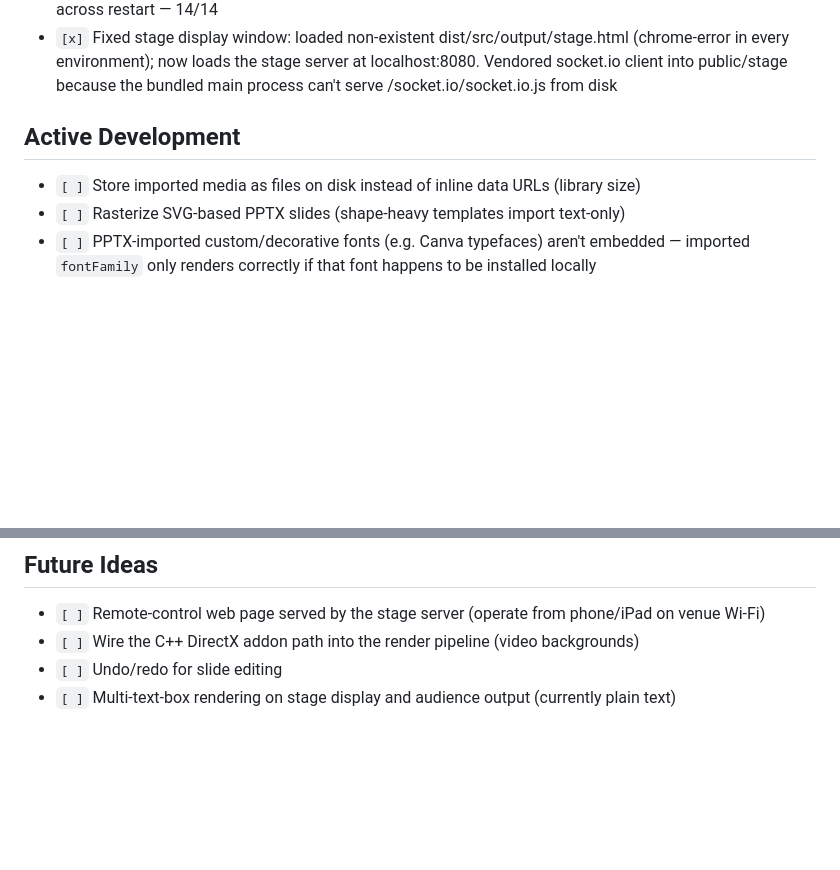
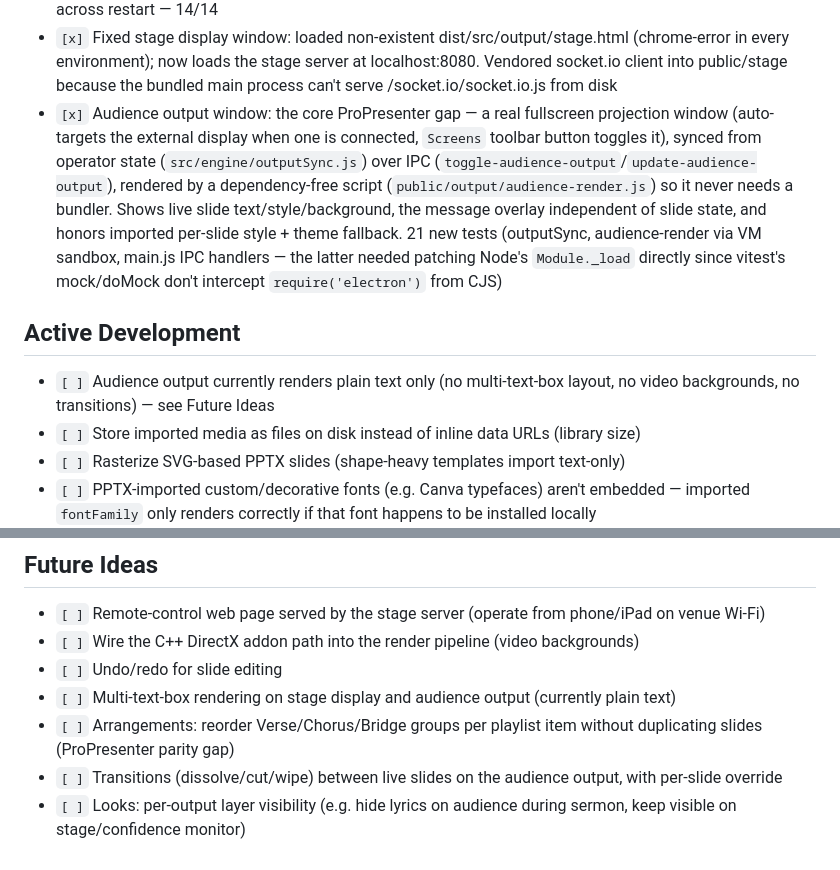
Before and after one commit to francis-p-n/easyPresent, a Markdown page: todo.md, 2 parts joined by grey strips. GitHub-like rendering; blank space fills up the shorter version.

Commit message:
Update roadmap with audience output feature

```diff
--- a/todo.md
+++ b/todo.md
@@ -19,8 +19,10 @@
 - `[x]` Fixed TextElement.hasShadow — `options.hasShadow || true` made shadows impossible to disable
 - `[x]` Live E2E run (Playwright driving the real Electron app, scratchpad/e2e.mjs pattern): launch, import of real session decks, go-live/keyboard nav, message overlay, stage server + socket broadcast, persistence across restart — 14/14
 - `[x]` Fixed stage display window: loaded non-existent dist/src/output/stage.html (chrome-error in every environment); now loads the stage server at localhost:8080. Vendored socket.io client into public/stage because the bundled main process can't serve /socket.io/socket.io.js from disk
+- `[x]` Audience output window: the core ProPresenter gap — a real fullscreen projection window (auto-targets the external display when one is connected, `Screens` toolbar button toggles it), synced from operator state (`src/engine/outputSync.js`) over IPC (`toggle-audience-output`/`update-audience-output`), rendered by a dependency-free script (`public/output/audience-render.js`) so it never needs a bundler. Shows live slide text/style/background, the message overlay independent of slide state, and honors imported per-slide style + theme fallback. 21 new tests (outputSync, audience-render via VM sandbox, main.js IPC handlers — the latter needed patching Node's `Module._load` directly since vitest's mock/doMock don't intercept `require('electron')` from CJS)
 
 ## Active Development
+- `[ ]` Audience output currently renders plain text only (no multi-text-box layout, no video backgrounds, no transitions) — see Future Ideas
 - `[ ]` Store imported media as files on disk instead of inline data URLs (library size)
 - `[ ]` Rasterize SVG-based PPTX slides (shape-heavy templates import text-only)
 - `[ ]` PPTX-imported custom/decorative fonts (e.g. Canva typefaces) aren't embedded — imported `fontFamily` only renders correctly if that font happens to be installed locally
@@ -33,3 +35,6 @@
 - `[ ]` Wire the C++ DirectX addon path into the render pipeline (video backgrounds)
 - `[ ]` Undo/redo for slide editing
 - `[ ]` Multi-text-box rendering on stage display and audience output (currently plain text)
+- `[ ]` Arrangements: reorder Verse/Chorus/Bridge groups per playlist item without duplicating slides (ProPresenter parity gap)
+- `[ ]` Transitions (dissolve/cut/wipe) between live slides on the audience output, with per-slide override
+- `[ ]` Looks: per-output layer visibility (e.g. hide lyrics on audience during sermon, keep visible on stage/confidence monitor)
```
